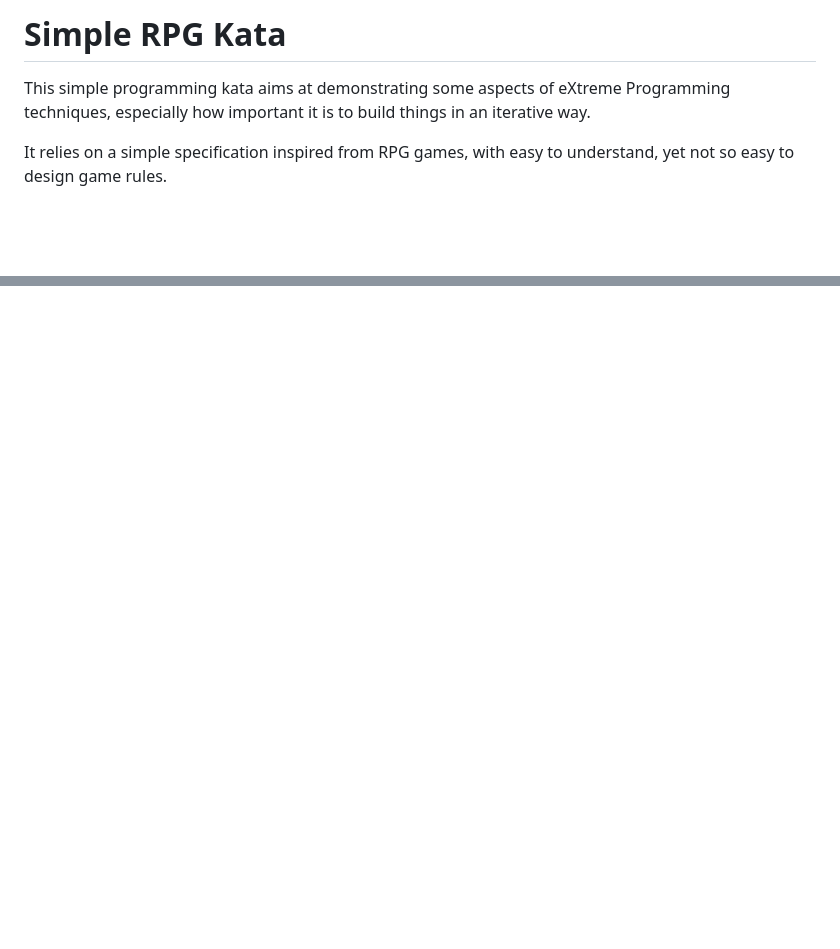
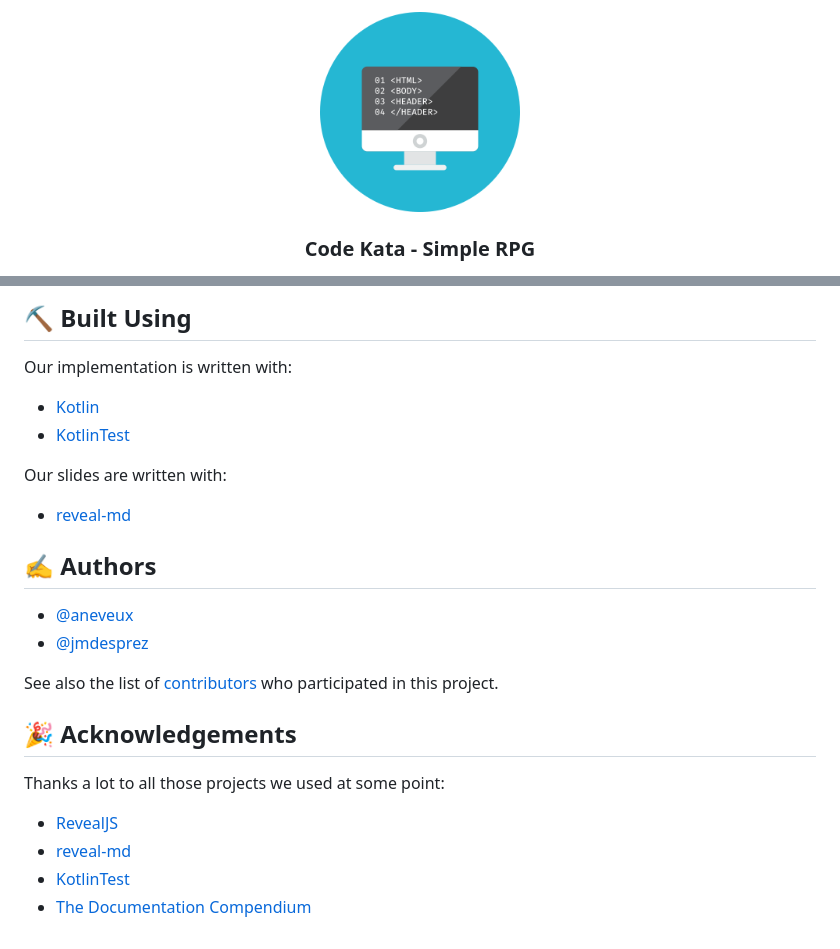
Before and after one commit to aneveux/kata-rpg, a Markdown page: README.md, 2 parts joined by grey strips. Rendered like a GitHub page; pictures changed too: img/icon.png (added); blank space fills up the shorter version.

```diff
--- a/README.md
+++ b/README.md
@@ -1,6 +1,8 @@
-# Simple RPG Kata
+<div align="center">
+ <img width=200px height=200px src="img/icon.png" alt="RPG Simple Kata" />
+</div>
 
-This simple programming kata aims at demonstrating some aspects of eXtreme Programming techniques, especially how important it is to build things in an iterative way.
+<h3 align="center">Code Kata - Simple RPG</h3>
 
-It relies on a simple specification inspired from RPG games, with easy to understand, yet not so easy to design game rules.
+<div align="center">
 
@@ -43,0 +70,26 @@ Rogues have a 20% chance to double their damages each time they attack.
+## ⛏️ Built Using <a name = "built_using"></a>
+
+Our implementation is written with:
+
+- [Kotlin](https://kotlinlang.org/)
+- [KotlinTest](https://github.com/kotlintest/kotlintest)
+
+Our slides are written with:
+
+- [reveal-md](https://github.com/webpro/reveal-md)
+
+## ✍️ Authors <a name = "authors"></a>
+
+- [@aneveux](https://github.com/aneveux)
+- [@jmdesprez](https://github.com/jmdesprez)
+
+See also the list of [contributors](https://github.com/aneveux/kata-rpg/contributors) who participated in this project.
+
+## 🎉 Acknowledgements <a name = "acknowledgement"></a>
+
+Thanks a lot to all those projects we used at some point:
+
+- [RevealJS](https://revealjs.com/#/)
+- [reveal-md](https://github.com/webpro/reveal-md)
+- [KotlinTest](https://github.com/kotlintest/kotlintest)
+- [The Documentation Compendium](https://github.com/kylelobo/The-Documentation-Compendium/)
```
Also changed, not shown: other parts of README.md (+45 -21 lines), CODE_OF_CONDUCT.md (added, +76 -0 lines), CONTRIBUTING.md (added, +39 -0 lines), RULES.md (added, +37 -0 lines), 2 other files.
